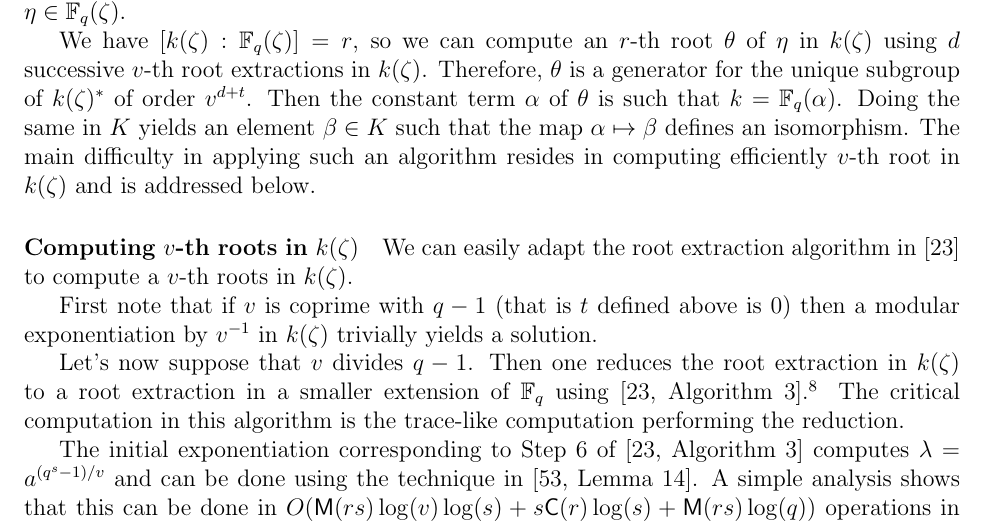
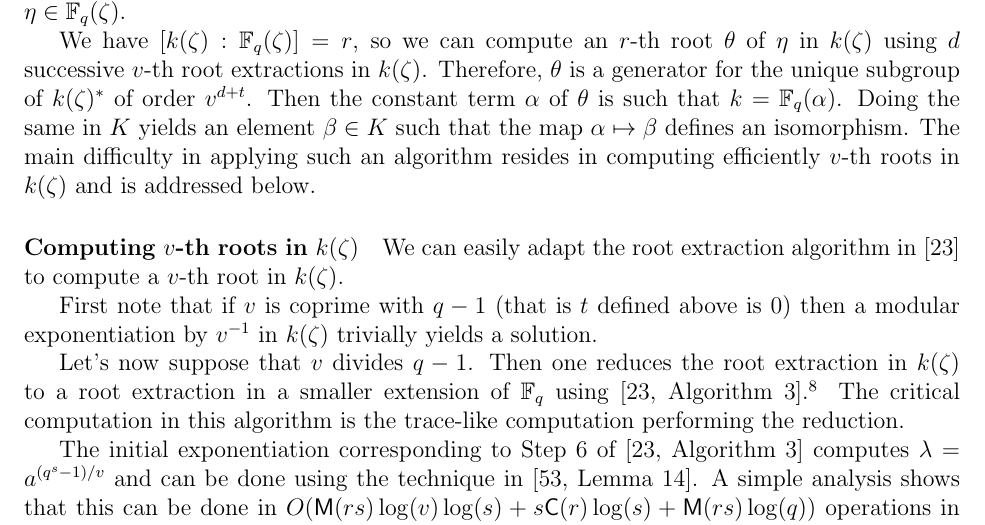
Before and after one commit to defeo/ffisom, a LaTeX paper (ffisom.tex): part of page 17 of 52, cut so that both start at the same text. Compiled offline with pdfLaTeX.

Commit message:
Typos in 3.3

```diff
--- a/ffisom.tex
+++ b/ffisom.tex
@@ -1328,12 +1328,12 @@ $k(\zeta)^*$ of order $v^{d + t}$. Then the constant term $\alpha$ of $\theta$ i
 Doing the same in $K$ yields an element $\beta\in K$ such that
 the map $\alpha\mapsto\beta$ defines an isomorphism. %
 The main difficulty in applying such an algorithm resides in computing
-efficiently $v$-th root in $k(\zeta)$ and is addressed below.
+efficiently $v$-th roots in $k(\zeta)$ and is addressed below.
 
 
 \paragraph{Computing $v$-th roots in $k(\zeta)$}
 We can easily adapt the root extraction algorithm in~\cite{doliskanischost2011} to compute a $v$-th
-roots in $k(\zeta)$.
+root in $k(\zeta)$.
 
 First note that if $v$ is coprime with $q-1$ (that is $t$ defined above is $0$)  then a modular exponentiation by $v^{-1}$ in $k(\zeta)$ trivially yields a solution.
 
```
